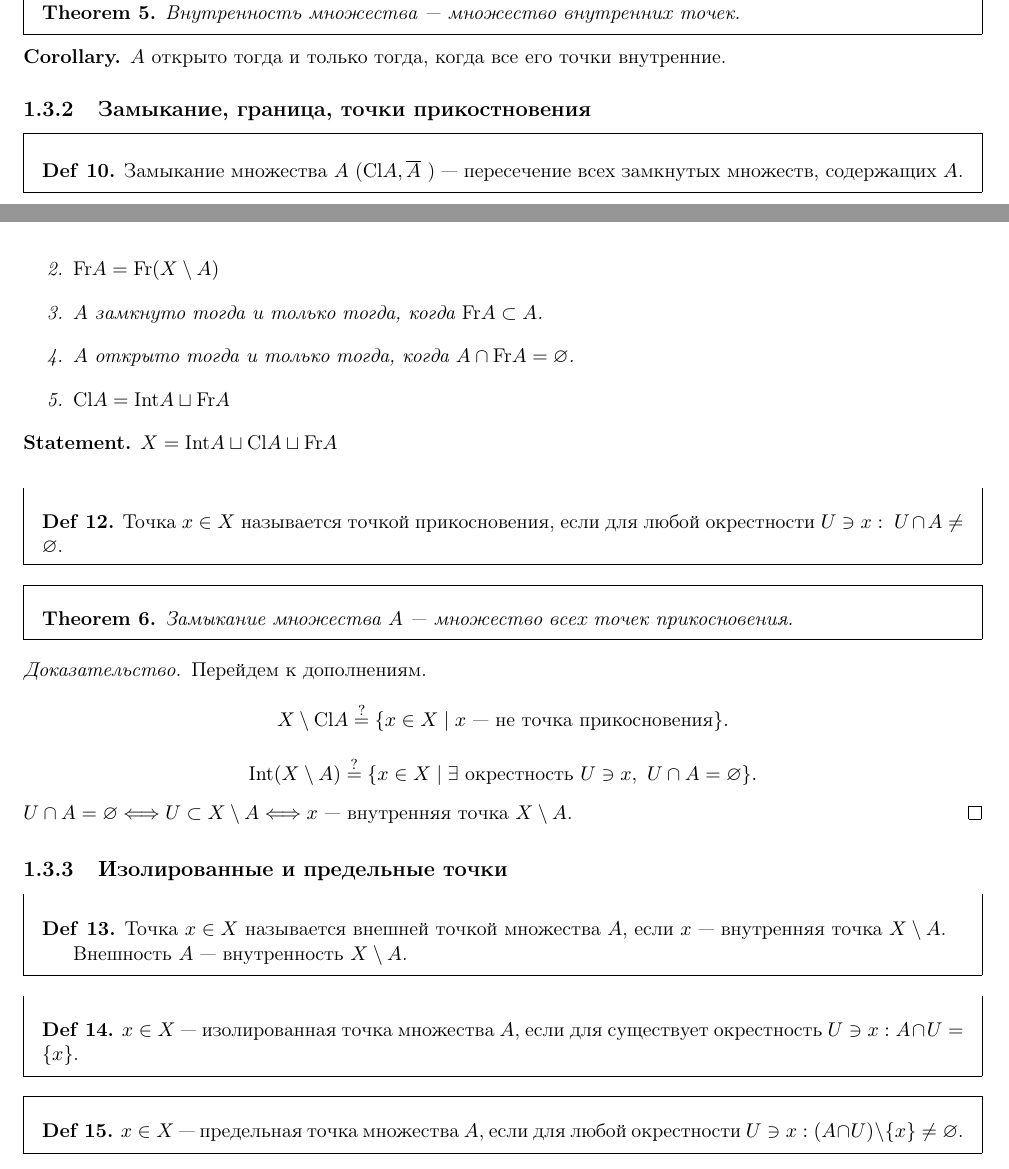
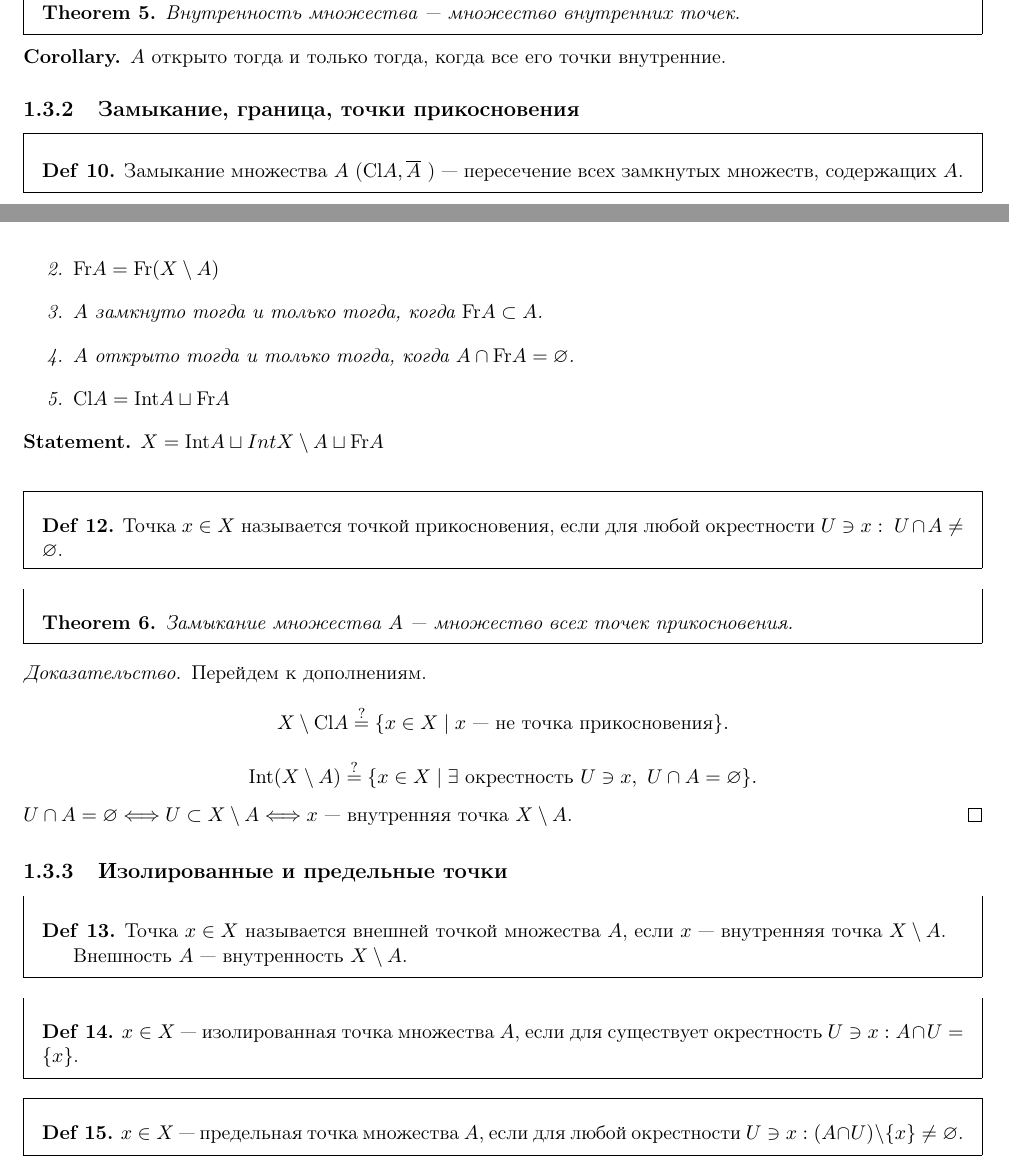
Before and after one commit to tamarinvs19/theory_university, a LaTeX book (topology/semester_1/topology.tex): two parts of pages 9 and 10 of 50, joined at a grey line, cut so that both start at the same text. Compiled offline with pdfLaTeX.

Commit message:
top: fix bug

```diff
--- a/topology/semester_1/topology.tex
+++ b/topology/semester_1/topology.tex
@@ -314,7 +314,7 @@
 \begin{cor}
     $ A$ открыто  тогда и только тогда, когда все его точки внутренние.
 \end{cor}
-\subsection{Замыкание, граница, точки прикостновения}
+\subsection{Замыкание, граница, точки прикосновения}
 \begin{defn}
     Замыкание множества $ A$  ($ \Cl A, \overline{A}$ ) --- пересечение всех замкнутых множеств, содержащих $ A$.
 \end{defn}
@@ -345,7 +345,7 @@
     \end{enumerate}
 \end{prop}
 \begin{st}
-    $ X = \Int A \sqcup \Cl A \sqcup \Fr A$
+    $ X = \Int A \sqcup Int X \setminus A \sqcup \Fr A$
 \end{st}
 \begin{defn}
     Точка $ x \in X$ называется точкой прикосновения, если для любой окрестности $ U \ni x: ~ U \cap A \ne \varnothing$.
```
Also changed, not shown: topology/semester_1/topology.pdf.
